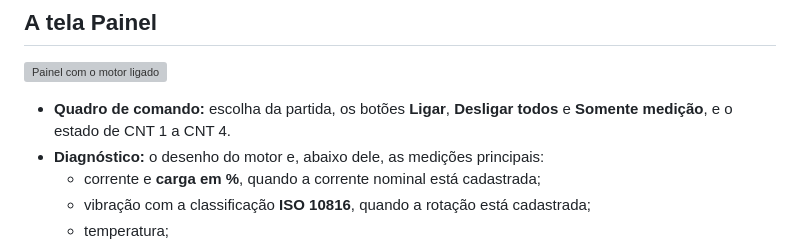
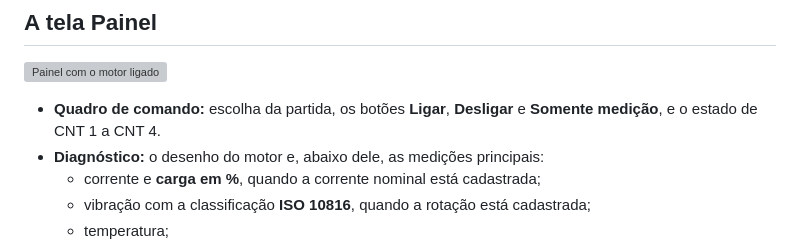
Before and after one commit to frahncky/IoTMotor, a Markdown page: docs/guia-de-uso.md, the part around the change. GitHub-like rendering; grey boxes are pictures that could not be loaded.

Commit message:
Update stop command wording in guide

```diff
--- a/docs/guia-de-uso.md
+++ b/docs/guia-de-uso.md
@@ -38,7 +38,7 @@ na rede da escola.
 
 ![Painel com o motor ligado](images/painel.png)
 
-- **Quadro de comando:** escolha da partida, os botões **Ligar**, **Desligar todos** e **Somente medição**, e o estado de CNT 1 a CNT 4.
+- **Quadro de comando:** escolha da partida, os botões **Ligar**, **Desligar** e **Somente medição**, e o estado de CNT 1 a CNT 4.
 - **Diagnóstico:** o desenho do motor e, abaixo dele, as medições principais:
   - corrente e **carga em %**, quando a corrente nominal está cadastrada;
   - vibração com a classificação **ISO 10816**, quando a rotação está cadastrada;
```
